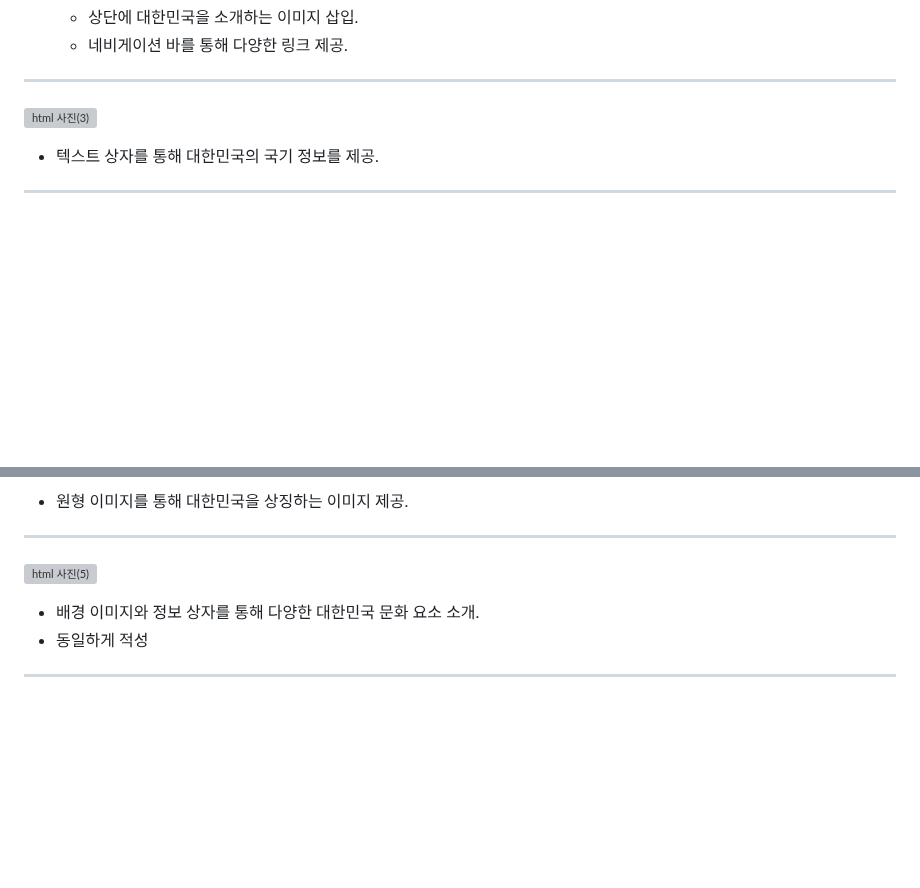
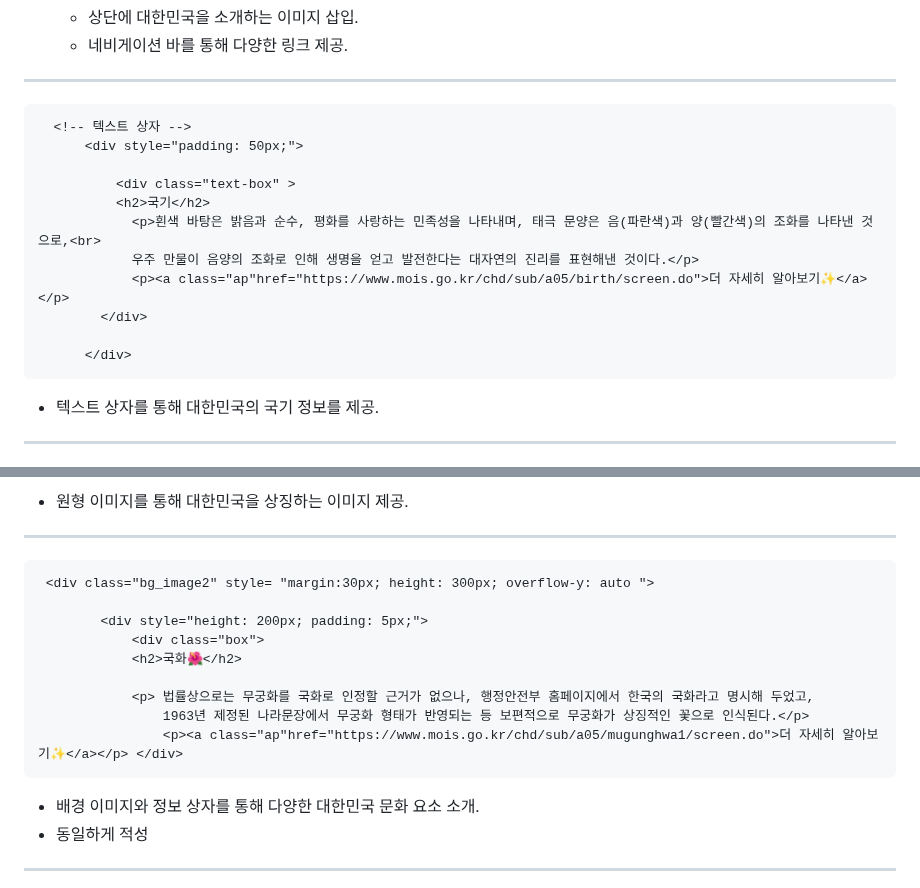
Before and after one commit to junhee23314/-.., a Markdown page: README.md, 2 parts joined by grey strips. Drawn GitHub-style; blank space fills up the shorter version; grey boxes are pictures that could not be loaded.

````diff
--- a/README.md
+++ b/README.md
@@ -25,6 +69,18 @@ Language: `html`, `css`
    - 네비게이션 바를 통해 다양한 링크 제공.
 ---
 
-![html 사진(3)](https://github.com/junhee23314/Let-s-promote-Korea/blob/main/Let's%20promote%20Korea_%EC%9E%90%EB%A3%8C/html%20%EC%82%AC%EC%A7%84(3).png)
+```
+  <!-- 텍스트 상자 -->
+      <div style="padding: 50px;">
+
+          <div class="text-box" >
+          <h2>국기</h2>
+            <p>흰색 바탕은 밝음과 순수, 평화를 사랑하는 민족성을 나타내며, 태극 문양은 음(파란색)과 양(빨간색)의 조화를 나타낸 것으로,<br>
+            우주 만물이 음양의 조화로 인해 생명을 얻고 발전한다는 대자연의 진리를 표현해낸 것이다.</p>
+            <p><a class="ap"href="https://www.mois.go.kr/chd/sub/a05/birth/screen.do">더 자세히 알아보기✨</a></p>
+        </div>
+
+      </div>
+```
    - 텍스트 상자를 통해 대한민국의 국기 정보를 제공.
 ---
@@ -32,6 +94,16 @@ Language: `html`, `css`
    - 원형 이미지를 통해 대한민국을 상징하는 이미지 제공.
 ---
- ![html 사진(5)](https://github.com/junhee23314/Let-s-promote-Korea/blob/main/Let's%20promote%20Korea_%EC%9E%90%EB%A3%8C/html%20%EC%82%AC%EC%A7%84(5).png)
+```
+ <div class="bg_image2" style= "margin:30px; height: 300px; overflow-y: auto ">
+
+        <div style="height: 200px; padding: 5px;">
+            <div class="box">
+            <h2>국화🌺</h2>
+
+            <p> 법률상으로는 무궁화를 국화로 인정할 근거가 없으나, 행정안전부 홈페이지에서 한국의 국화라고 명시해 두었고,
+                1963년 제정된 나라문장에서 무궁화 형태가 반영되는 등 보편적으로 무궁화가 상징적인 꽃으로 인식된다.</p>
+                <p><a class="ap"href="https://www.mois.go.kr/chd/sub/a05/mugunghwa1/screen.do">더 자세히 알아보기✨</a></p> </div>
+```
    - 배경 이미지와 정보 상자를 통해 다양한 대한민국 문화 요소 소개.
    - 동일하게 적성
 ---
````
Also changed, not shown: other parts of README.md (+53 -3 lines).
